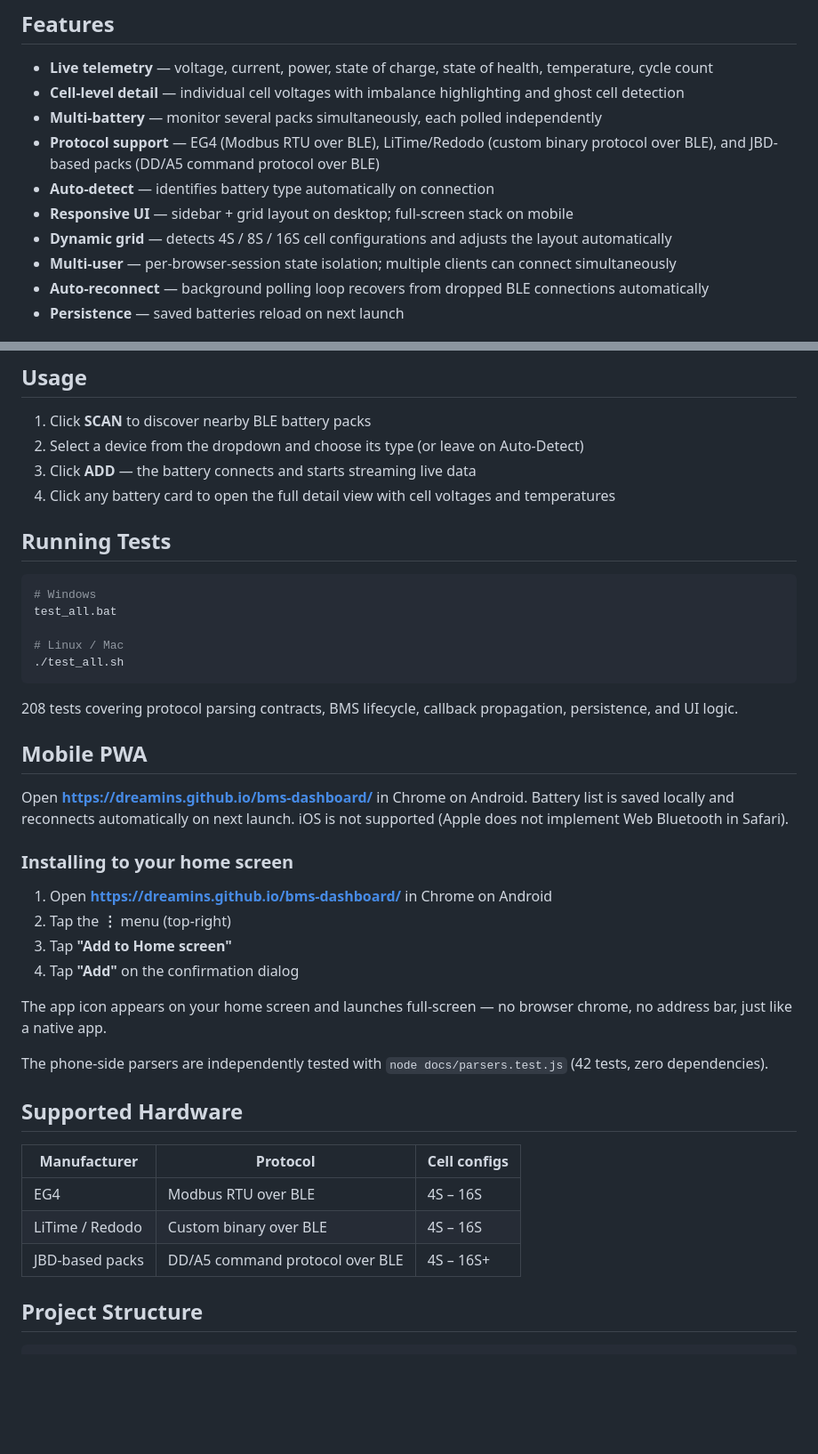
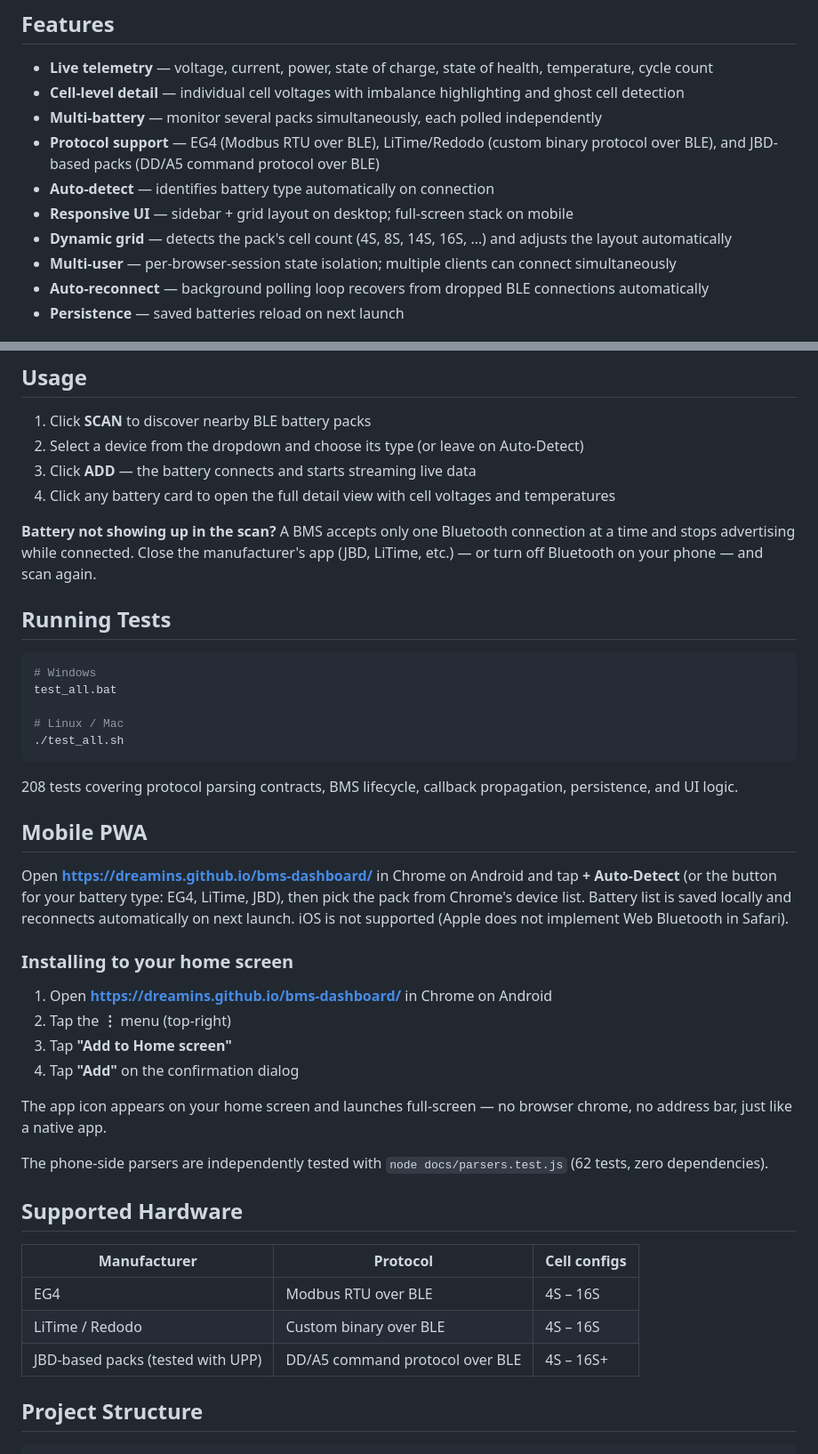
Before and after one commit to dreamins/bms-dashboard, a Markdown page: README.md, 2 parts joined by grey strips. Shown at 89% size. Drawn GitHub-style; blank space fills up the shorter version.

Commit message:
README: PWA usage for JBD/Auto-Detect, one-connection troubleshooting note, test counts

````diff
--- a/README.md
+++ b/README.md
@@ -22,7 +22,7 @@ Two ways to run it:
 - **Protocol support** — EG4 (Modbus RTU over BLE), LiTime/Redodo (custom binary protocol over BLE), and JBD-based packs (DD/A5 command protocol over BLE)
 - **Auto-detect** — identifies battery type automatically on connection
 - **Responsive UI** — sidebar + grid layout on desktop; full-screen stack on mobile
-- **Dynamic grid** — detects 4S / 8S / 16S cell configurations and adjusts the layout automatically
+- **Dynamic grid** — detects the pack's cell count (4S, 8S, 14S, 16S, …) and adjusts the layout automatically
 - **Multi-user** — per-browser-session state isolation; multiple clients can connect simultaneously
 - **Auto-reconnect** — background polling loop recovers from dropped BLE connections automatically
 - **Persistence** — saved batteries reload on next launch
@@ -52,6 +52,8 @@ The script creates a virtual environment, installs dependencies, and launches th
 3. Click **ADD** — the battery connects and starts streaming live data
 4. Click any battery card to open the full detail view with cell voltages and temperatures
 
+**Battery not showing up in the scan?** A BMS accepts only one Bluetooth connection at a time and stops advertising while connected. Close the manufacturer's app (JBD, LiTime, etc.) — or turn off Bluetooth on your phone — and scan again.
+
 ## Running Tests
 
 ```bash
@@ -66,7 +68,7 @@ test_all.bat
 
 ## Mobile PWA
 
-Open **https://dreamins.github.io/bms-dashboard/** in Chrome on Android. Battery list is saved locally and reconnects automatically on next launch. iOS is not supported (Apple does not implement Web Bluetooth in Safari).
+Open **https://dreamins.github.io/bms-dashboard/** in Chrome on Android and tap **+ Auto-Detect** (or the button for your battery type: EG4, LiTime, JBD), then pick the pack from Chrome's device list. Battery list is saved locally and reconnects automatically on next launch. iOS is not supported (Apple does not implement Web Bluetooth in Safari).
 
 ### Installing to your home screen
 
@@ -77,7 +79,7 @@ Open **https://dreamins.github.io/bms-dashboard/** in Chrome on Android. Battery
 
 The app icon appears on your home screen and launches full-screen — no browser chrome, no address bar, just like a native app.
 
-The phone-side parsers are independently tested with `node docs/parsers.test.js` (42 tests, zero dependencies).
+The phone-side parsers are independently tested with `node docs/parsers.test.js` (62 tests, zero dependencies).
 
 ## Supported Hardware
 
@@ -85,7 +87,7 @@ The phone-side parsers are independently tested with `node docs/parsers.test.js`
 |---|---|---|
 | EG4 | Modbus RTU over BLE | 4S – 16S |
 | LiTime / Redodo | Custom binary over BLE | 4S – 16S |
-| JBD-based packs | DD/A5 command protocol over BLE | 4S – 16S+ |
+| JBD-based packs (tested with UPP) | DD/A5 command protocol over BLE | 4S – 16S+ |
 
 ## Project Structure
 
````
